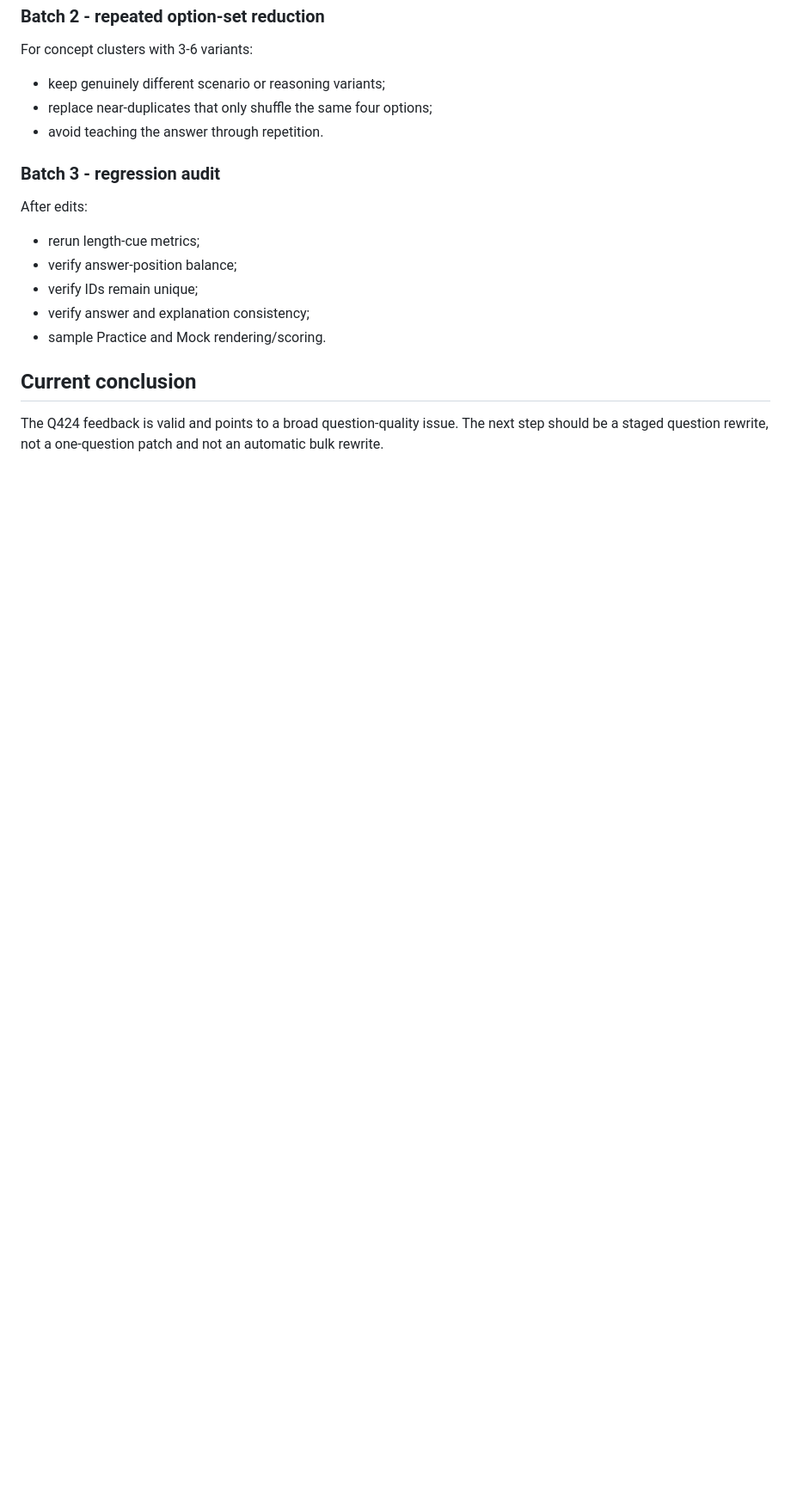
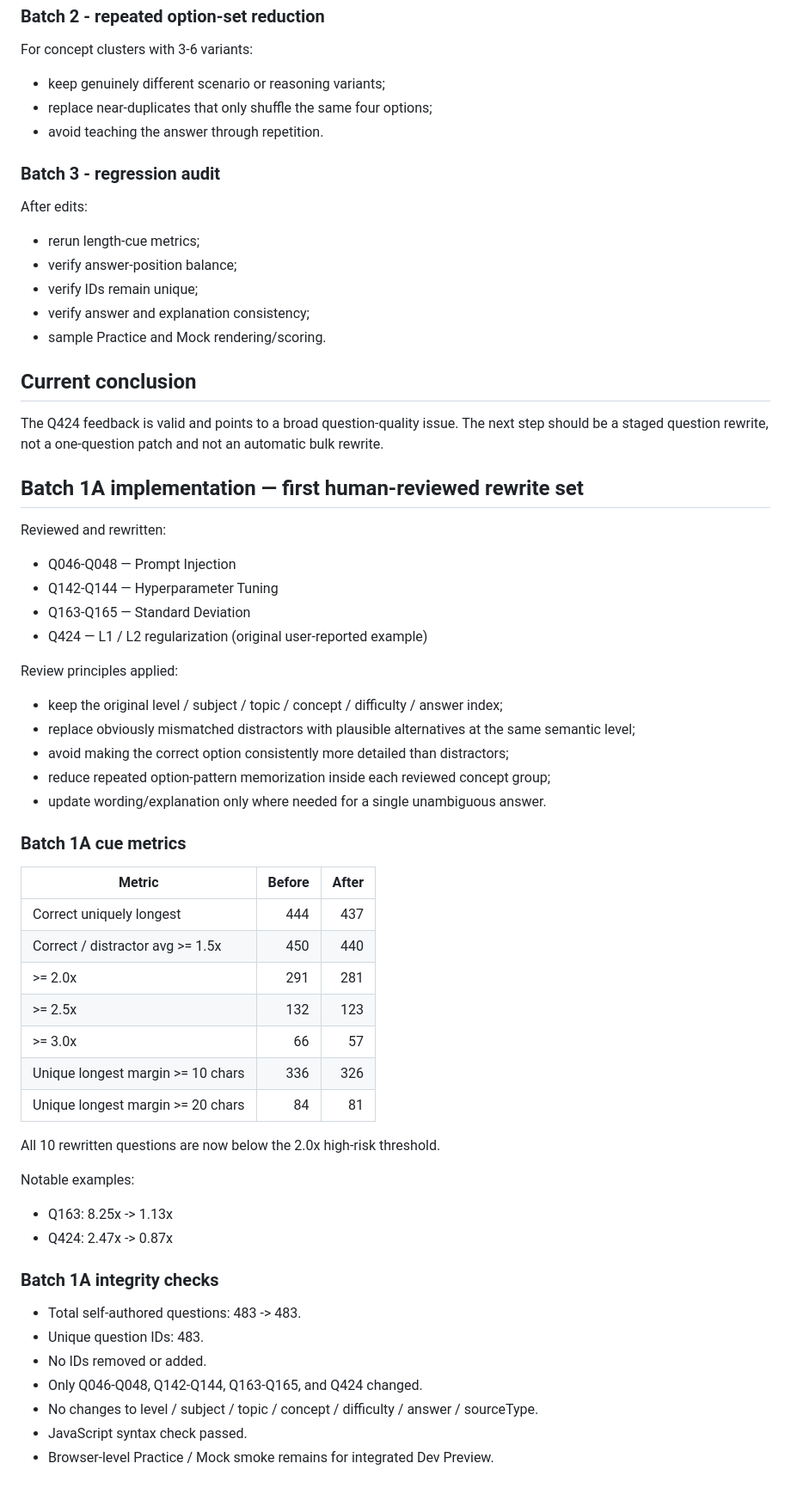
Before and after one commit to Naiyi-Chia/IPAS-AI-trainer, a Markdown page: docs/QUESTION_CUE_BIAS_AUDIT.md, the part around the change. Shown at 86% size. Rendered like a GitHub page; blank space fills up the shorter version.

Commit message:
docs: record cue-bias batch 1A results (#14)

```diff
--- a/docs/QUESTION_CUE_BIAS_AUDIT.md
+++ b/docs/QUESTION_CUE_BIAS_AUDIT.md
@@ -131,3 +131,46 @@ After edits:
 
 ## Current conclusion
 The Q424 feedback is valid and points to a broad question-quality issue. The next step should be a staged question rewrite, not a one-question patch and not an automatic bulk rewrite.
+
+
+## Batch 1A implementation — first human-reviewed rewrite set
+
+Reviewed and rewritten:
+- Q046-Q048 — Prompt Injection
+- Q142-Q144 — Hyperparameter Tuning
+- Q163-Q165 — Standard Deviation
+- Q424 — L1 / L2 regularization (original user-reported example)
+
+Review principles applied:
+- keep the original level / subject / topic / concept / difficulty / answer index;
+- replace obviously mismatched distractors with plausible alternatives at the same semantic level;
+- avoid making the correct option consistently more detailed than distractors;
+- reduce repeated option-pattern memorization inside each reviewed concept group;
+- update wording/explanation only where needed for a single unambiguous answer.
+
+### Batch 1A cue metrics
+
+| Metric | Before | After |
+| --- | ---: | ---: |
+| Correct uniquely longest | 444 | 437 |
+| Correct / distractor avg >= 1.5x | 450 | 440 |
+| >= 2.0x | 291 | 281 |
+| >= 2.5x | 132 | 123 |
+| >= 3.0x | 66 | 57 |
+| Unique longest margin >= 10 chars | 336 | 326 |
+| Unique longest margin >= 20 chars | 84 | 81 |
+
+All 10 rewritten questions are now below the 2.0x high-risk threshold.
+
+Notable examples:
+- Q163: 8.25x -> 1.13x
+- Q424: 2.47x -> 0.87x
+
+### Batch 1A integrity checks
+- Total self-authored questions: 483 -> 483.
+- Unique question IDs: 483.
+- No IDs removed or added.
+- Only Q046-Q048, Q142-Q144, Q163-Q165, and Q424 changed.
+- No changes to level / subject / topic / concept / difficulty / answer / sourceType.
+- JavaScript syntax check passed.
+- Browser-level Practice / Mock smoke remains for integrated Dev Preview.
```
